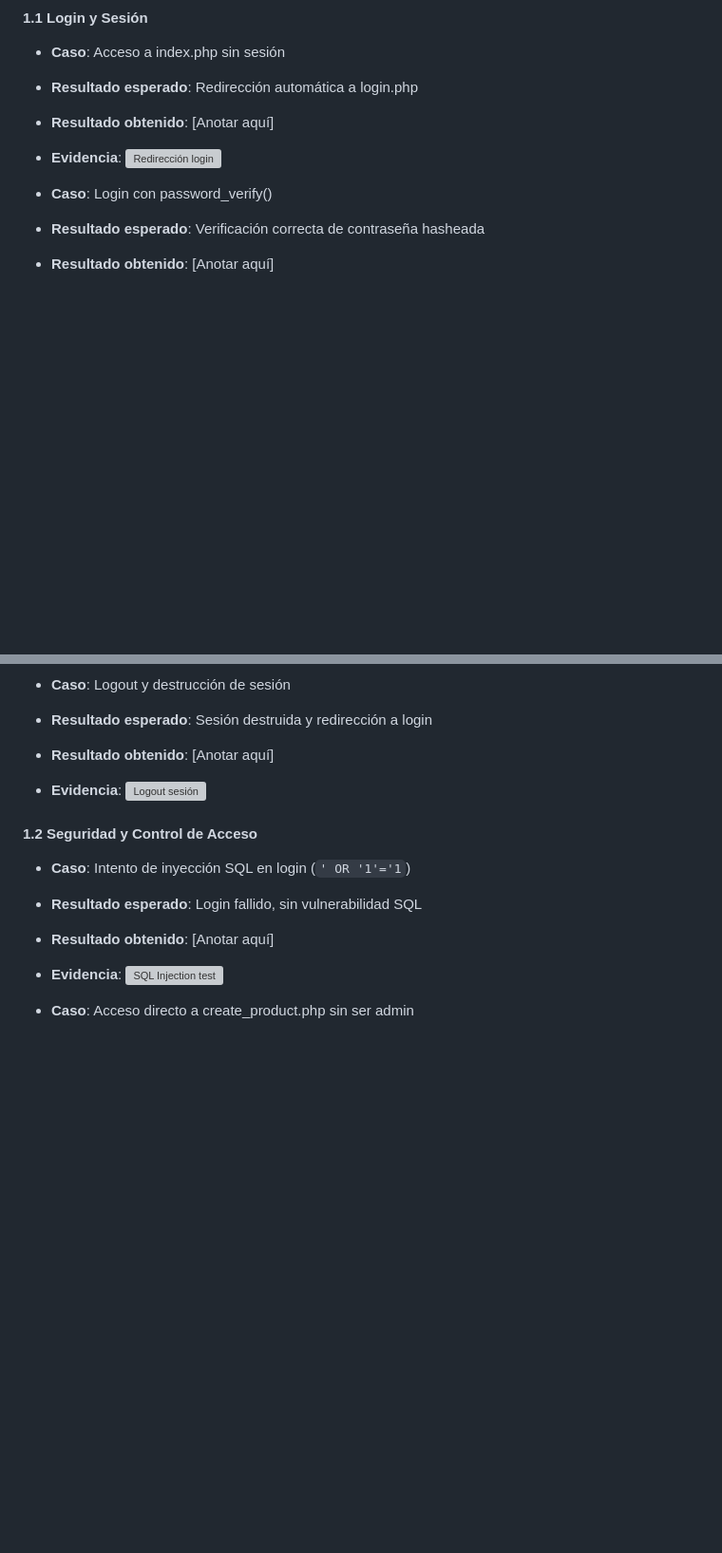
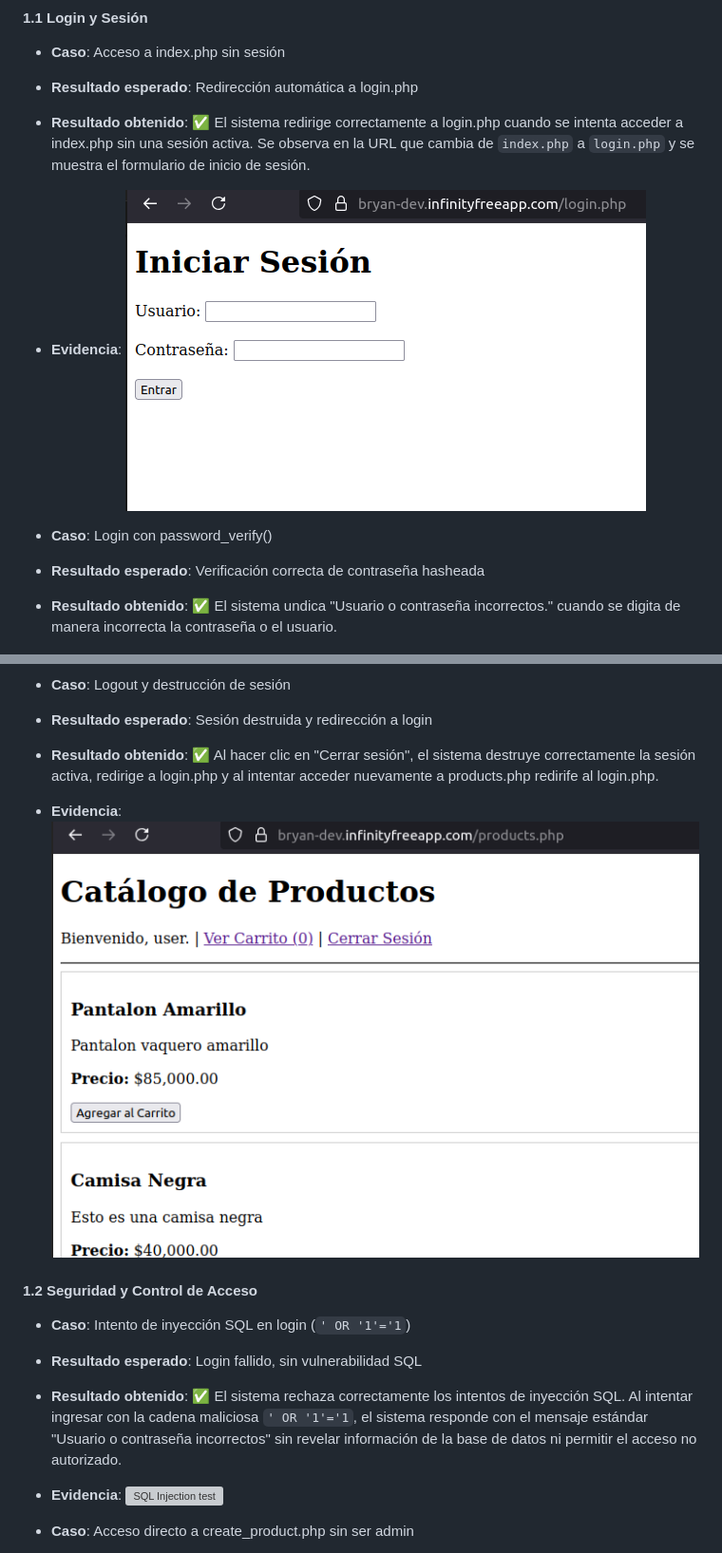
Before and after one commit to gustavogiraldo16/php-ecommerce-simple, a Markdown page: qa-report.md, 2 parts joined by grey strips. Shown: that part at 95% size. Rendered like a GitHub page; pictures changed too: qa-images/index-redirect.png (added), qa-images/logout-session.png (added); blank space fills up the shorter version; grey boxes are pictures that could not be loaded.

Commit message:
Agregar imágenes de evidencia al informe de QA y actualizar resultados de pruebas

```diff
--- a/qa-report.md
+++ b/qa-report.md
@@ -6,23 +6,23 @@
 #### 1.1 Login y Sesión
 - **Caso**: Acceso a index.php sin sesión
 - **Resultado esperado**: Redirección automática a login.php
-- **Resultado obtenido**: [Anotar aquí]
+- **Resultado obtenido**: ✅ El sistema redirige correctamente a login.php cuando se intenta acceder a index.php sin una sesión activa. Se observa en la URL que cambia de `index.php` a `login.php` y se muestra el formulario de inicio de sesión.
 - **Evidencia**: ![Redirección login](qa-images/index-redirect.png)
 
 - **Caso**: Login con password_verify()
 - **Resultado esperado**: Verificación correcta de contraseña hasheada
-- **Resultado obtenido**: [Anotar aquí]
+- **Resultado obtenido**: ✅ El sistema undica "Usuario o contraseña incorrectos." cuando se digita de manera incorrecta la contraseña o el usuario.
 - **Evidencia**: ![Verificación password](qa-images/login_fail.png)
 
 - **Caso**: Logout y destrucción de sesión
 - **Resultado esperado**: Sesión destruida y redirección a login
-- **Resultado obtenido**: [Anotar aquí]
+- **Resultado obtenido**: ✅ Al hacer clic en "Cerrar sesión", el sistema destruye correctamente la sesión activa, redirige a login.php y al intentar acceder nuevamente a products.php redirife al login.php.
 - **Evidencia**: ![Logout sesión](qa-images/logout-session.png)
 
 #### 1.2 Seguridad y Control de Acceso
 - **Caso**: Intento de inyección SQL en login (`' OR '1'='1`)
 - **Resultado esperado**: Login fallido, sin vulnerabilidad SQL
-- **Resultado obtenido**: [Anotar aquí]
+- **Resultado obtenido**: ✅ El sistema rechaza correctamente los intentos de inyección SQL. Al intentar ingresar con la cadena maliciosa `' OR '1'='1`, el sistema responde con el mensaje estándar "Usuario o contraseña incorrectos" sin revelar información de la base de datos ni permitir el acceso no autorizado.
 - **Evidencia**: ![SQL Injection test](qa-images/sql-injection.png)
 
 - **Caso**: Acceso directo a create_product.php sin ser admin
```
Also changed, not shown: qa-images/sql-injection.png.png (added).
